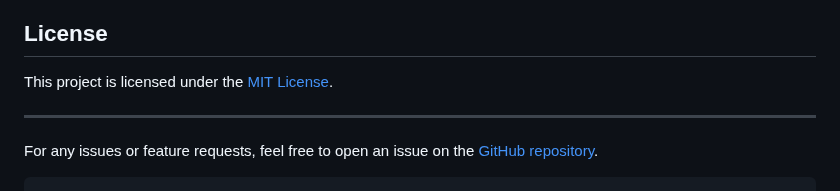
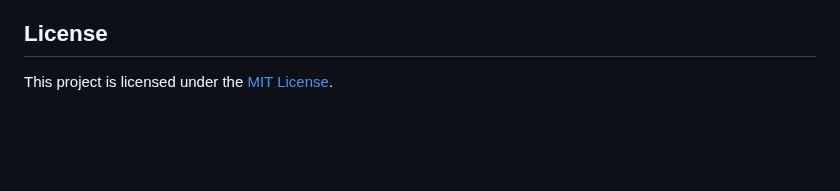
Before and after one commit to c-razo/cybersecurity-checklist-tool, a Markdown page: README.md, the part around the change. Rendered like a GitHub page; blank space fills up the shorter version.

````diff
--- a/README.md
+++ b/README.md
@@ -99,9 +99,3 @@ Contributions are welcome! Please follow these steps:
 ## License
 
 This project is licensed under the [MIT License](LICENSE).
-
----
-
-For any issues or feature requests, feel free to open an issue on the [GitHub repository](https://github.com/your-username/cybersecurity-checklist-tool).
-
-```
````
